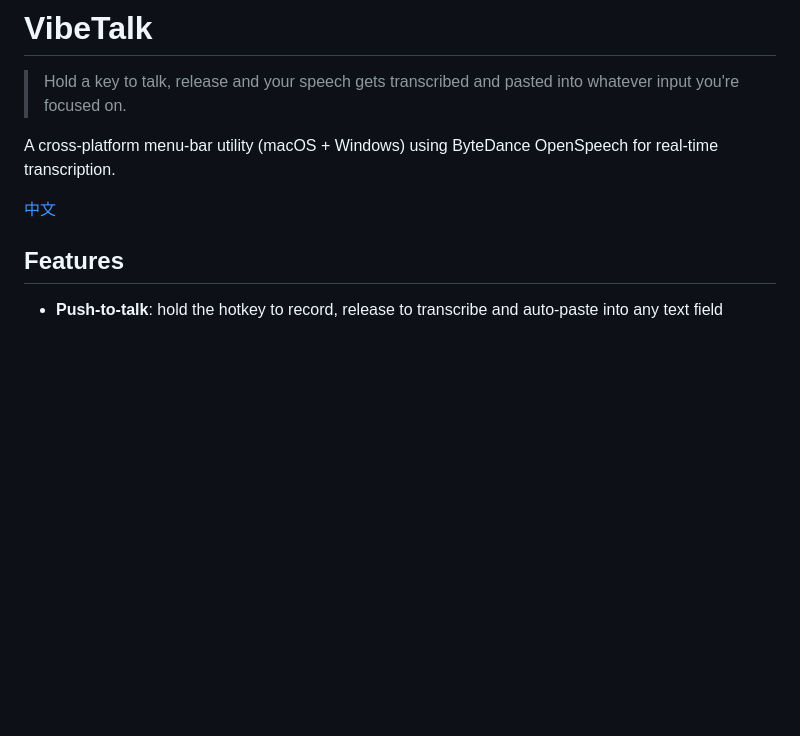
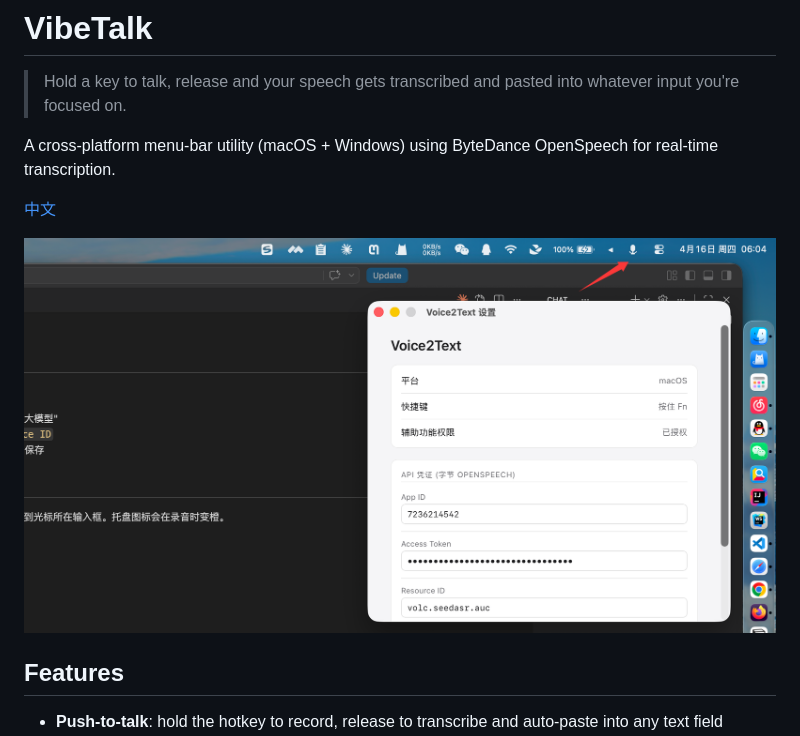
Before and after one commit to Windy3f3f3f3f/vibetalking, a Markdown page: README.en.md, the part around the change. GitHub-like rendering; pictures changed too: assets/image.png (added); blank space fills up the shorter version.

```diff
--- a/README.en.md
+++ b/README.en.md
@@ -5,6 +5,8 @@
 A cross-platform menu-bar utility (macOS + Windows) using ByteDance OpenSpeech for real-time transcription.
 
 [中文](./README.md)
+
+![VibeTalk](./assets/image.png)
 
 ## Features
 
```
Also changed, not shown: README.md (+2 -0 lines), 5 other files.
